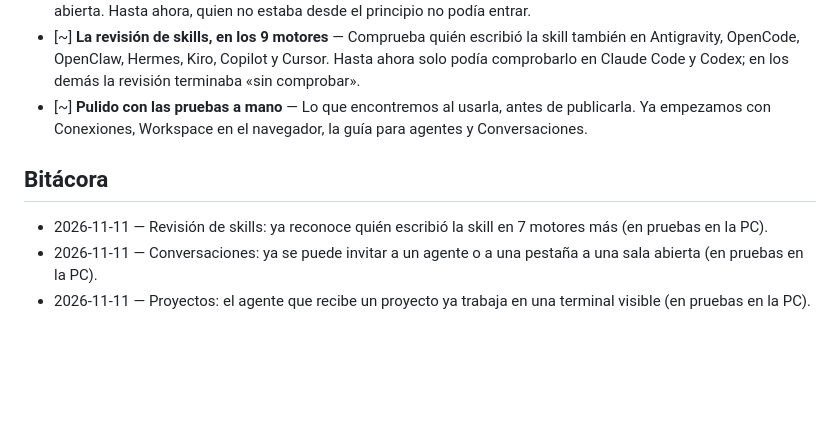
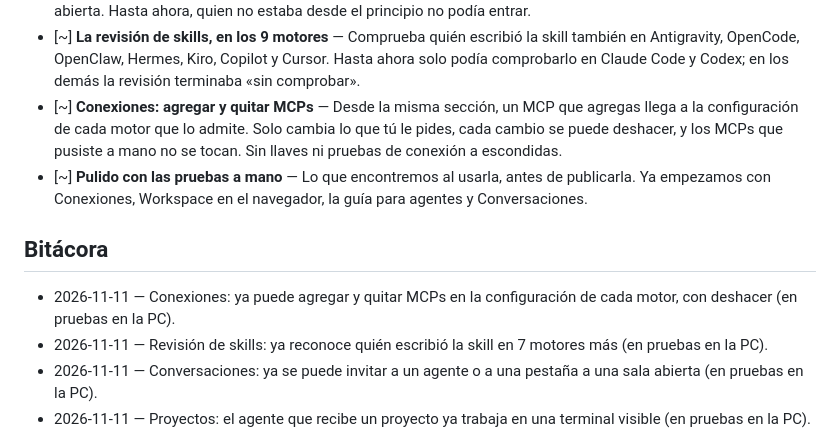
Before and after one commit to MaxGarcia399/workspace, a Markdown page: EN-CAMINO.md, the part around the change. Rendered like a GitHub page; blank space fills up the shorter version.

Commit message:
En camino: Conexiones agrega y quita MCPs

```diff
--- a/EN-CAMINO.md
+++ b/EN-CAMINO.md
@@ -26,10 +26,13 @@ Estamos probando la v0.9.2 a mano, en Mac y en Windows, antes de publicarla. Ya
   Hasta ahora, quien no estaba desde el principio no podía entrar.
 - [~] **La revisión de skills, en los 9 motores** — Comprueba quién escribió la skill también en Antigravity, OpenCode, OpenClaw, Hermes, Kiro, Copilot y Cursor.
   Hasta ahora solo podía comprobarlo en Claude Code y Codex; en los demás la revisión terminaba «sin comprobar».
+- [~] **Conexiones: agregar y quitar MCPs** — Desde la misma sección, un MCP que agregas llega a la configuración de cada motor que lo admite.
+  Solo cambia lo que tú le pides, cada cambio se puede deshacer, y los MCPs que pusiste a mano no se tocan. Sin llaves ni pruebas de conexión a escondidas.
 - [~] **Pulido con las pruebas a mano** — Lo que encontremos al usarla, antes de publicarla.
   Ya empezamos con Conexiones, Workspace en el navegador, la guía para agentes y Conversaciones.
 
 ## Bitácora
+- 2026-11-11 — Conexiones: ya puede agregar y quitar MCPs en la configuración de cada motor, con deshacer (en pruebas en la PC).
 - 2026-11-11 — Revisión de skills: ya reconoce quién escribió la skill en 7 motores más (en pruebas en la PC).
 - 2026-11-11 — Conversaciones: ya se puede invitar a un agente o a una pestaña a una sala abierta (en pruebas en la PC).
 - 2026-11-11 — Proyectos: el agente que recibe un proyecto ya trabaja en una terminal visible (en pruebas en la PC).
```
Also changed, not shown: EN-CAMINO.en.md (+3 -0 lines).
